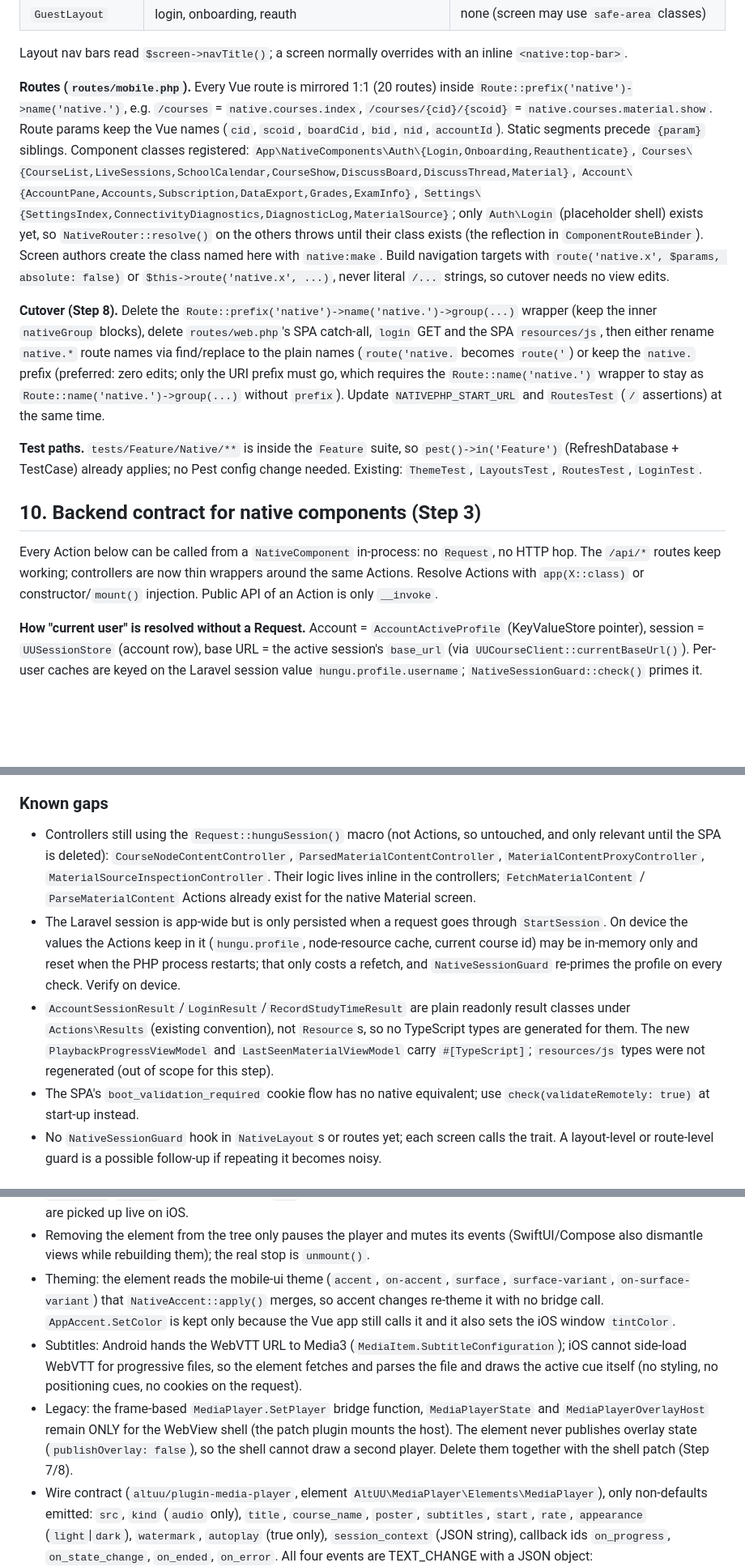
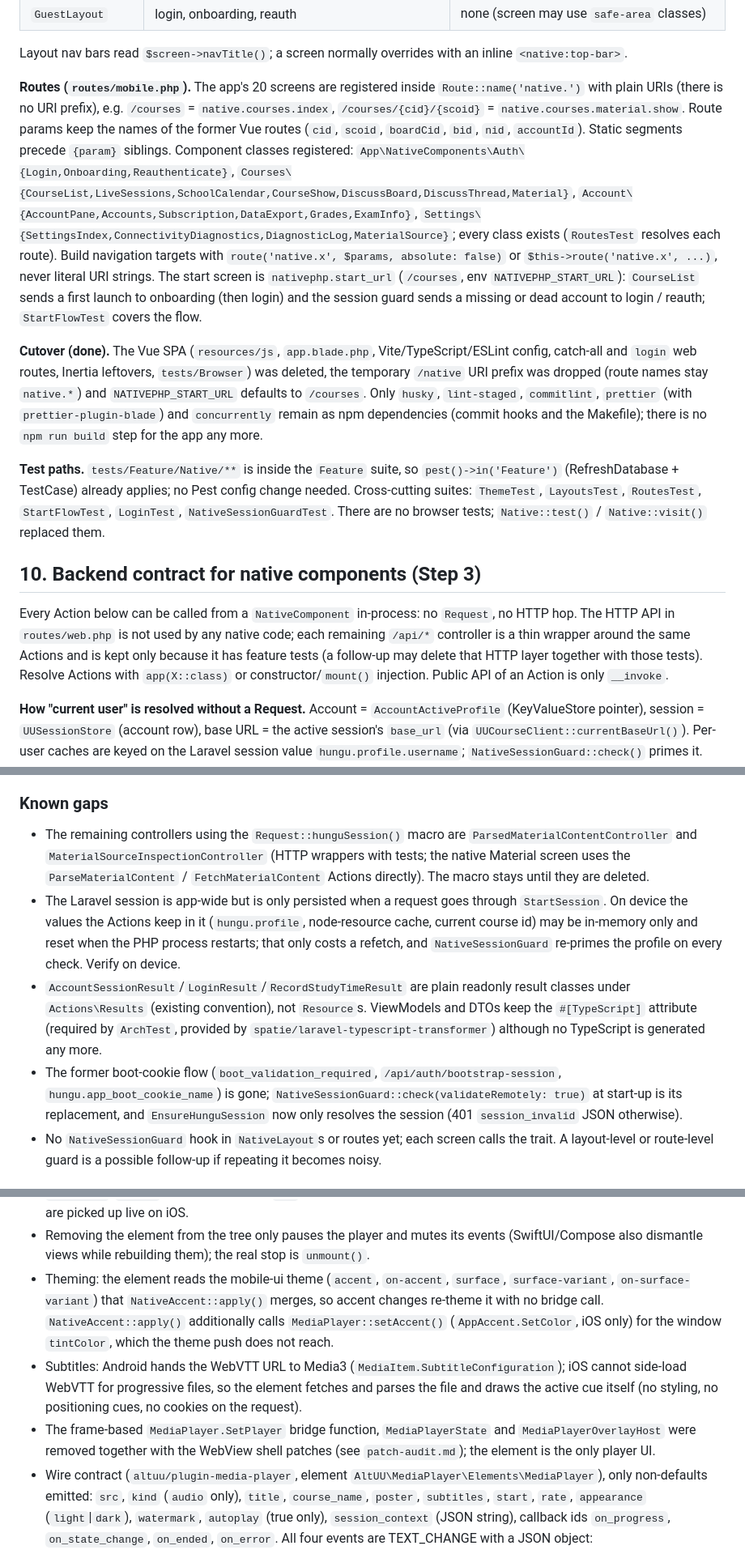
Before and after one commit to binotaliu/alt-uu, a Markdown page: docs/native-migration/conventions.md, 3 parts joined by grey strips. Shown at 81% size. Rendered like a GitHub page; blank space fills up the shorter version.

```diff
--- a/docs/native-migration/conventions.md
+++ b/docs/native-migration/conventions.md
@@ -147,15 +147,15 @@ Use `bg-theme-primary/15` rather than a container role when only a light tint is
 
 Layout nav bars read `$screen->navTitle()`; a screen normally overrides with an inline `<native:top-bar>`.
 
-**Routes (`routes/mobile.php`).** Every Vue route is mirrored 1:1 (20 routes) inside `Route::prefix('native')->name('native.')`, e.g. `/courses` = `native.courses.index`, `/courses/{cid}/{scoid}` = `native.courses.material.show`. Route params keep the Vue names (`cid`, `scoid`, `boardCid`, `bid`, `nid`, `accountId`). Static segments precede `{param}` siblings. Component classes registered: `App\NativeComponents\Auth\{Login,Onboarding,Reauthenticate}`, `Courses\{CourseList,LiveSessions,SchoolCalendar,CourseShow,DiscussBoard,DiscussThread,Material}`, `Account\{AccountPane,Accounts,Subscription,DataExport,Grades,ExamInfo}`, `Settings\{SettingsIndex,ConnectivityDiagnostics,DiagnosticLog,MaterialSource}`; only `Auth\Login` (placeholder shell) exists yet, so `NativeRouter::resolve()` on the others throws until their class exists (the reflection in `ComponentRouteBinder`). Screen authors create the class named here with `native:make`. Build navigation targets with `route('native.x', $params, absolute: false)` or `$this->route('native.x', ...)`, never literal `/...` strings, so cutover needs no view edits.
+**Routes (`routes/mobile.php`).** The app's 20 screens are registered inside `Route::name('native.')` with plain URIs (there is no URI prefix), e.g. `/courses` = `native.courses.index`, `/courses/{cid}/{scoid}` = `native.courses.material.show`. Route params keep the names of the former Vue routes (`cid`, `scoid`, `boardCid`, `bid`, `nid`, `accountId`). Static segments precede `{param}` siblings. Component classes registered: `App\NativeComponents\Auth\{Login,Onboarding,Reauthenticate}`, `Courses\{CourseList,LiveSessions,SchoolCalendar,CourseShow,DiscussBoard,DiscussThread,Material}`, `Account\{AccountPane,Accounts,Subscription,DataExport,Grades,ExamInfo}`, `Settings\{SettingsIndex,ConnectivityDiagnostics,DiagnosticLog,MaterialSource}`; every class exists (`RoutesTest` resolves each route). Build navigation targets with `route('native.x', $params, absolute: false)` or `$this->route('native.x', ...)`, never literal URI strings. The start screen is `nativephp.start_url` (`/courses`, env `NATIVEPHP_START_URL`): `CourseList` sends a first launch to onboarding (then login) and the session guard sends a missing or dead account to login / reauth; `StartFlowTest` covers the flow.
 
-**Cutover (Step 8).** Delete the `Route::prefix('native')->name('native.')->group(...)` wrapper (keep the inner `nativeGroup` blocks), delete `routes/web.php`'s SPA catch-all, `login` GET and the SPA `resources/js`, then either rename `native.*` route names via find/replace to the plain names (`route('native.` becomes `route('`) or keep the `native.` prefix (preferred: zero edits; only the URI prefix must go, which requires the `Route::name('native.')` wrapper to stay as `Route::name('native.')->group(...)` without `prefix`). Update `NATIVEPHP_START_URL` and `RoutesTest` (`/` assertions) at the same time.
+**Cutover (done).** The Vue SPA (`resources/js`, `app.blade.php`, Vite/TypeScript/ESLint config, catch-all and `login` web routes, Inertia leftovers, `tests/Browser`) was deleted, the temporary `/native` URI prefix was dropped (route names stay `native.*`) and `NATIVEPHP_START_URL` defaults to `/courses`. Only `husky`, `lint-staged`, `commitlint`, `prettier` (with `prettier-plugin-blade`) and `concurrently` remain as npm dependencies (commit hooks and the Makefile); there is no `npm run build` step for the app any more.
 
-**Test paths.** `tests/Feature/Native/**` is inside the `Feature` suite, so `pest()->in('Feature')` (RefreshDatabase + TestCase) already applies; no Pest config change needed. Existing: `ThemeTest`, `LayoutsTest`, `RoutesTest`, `LoginTest`.
+**Test paths.** `tests/Feature/Native/**` is inside the `Feature` suite, so `pest()->in('Feature')` (RefreshDatabase + TestCase) already applies; no Pest config change needed. Cross-cutting suites: `ThemeTest`, `LayoutsTest`, `RoutesTest`, `StartFlowTest`, `LoginTest`, `NativeSessionGuardTest`. There are no browser tests; `Native::test()` / `Native::visit()` replaced them.
 
 ## 10. Backend contract for native components (Step 3)
 
-Every Action below can be called from a `NativeComponent` in-process: no `Request`, no HTTP hop. The `/api/*` routes keep working; controllers are now thin wrappers around the same Actions. Resolve Actions with `app(X::class)` or constructor/`mount()` injection. Public API of an Action is only `__invoke`.
+Every Action below can be called from a `NativeComponent` in-process: no `Request`, no HTTP hop. The HTTP API in `routes/web.php` is not used by any native code; each remaining `/api/*` controller is a thin wrapper around the same Actions and is kept only because it has feature tests (a follow-up may delete that HTTP layer together with those tests). Resolve Actions with `app(X::class)` or constructor/`mount()` injection. Public API of an Action is only `__invoke`.
 
 **How "current user" is resolved without a Request.** Account = `AccountActiveProfile` (KeyValueStore pointer), session = `UUSessionStore` (account row), base URL = the active session's `base_url` (via `UUCourseClient::currentBaseUrl()`). Per-user caches are keyed on the Laravel session value `hungu.profile.username`; `NativeSessionGuard::check()` primes it. Actions that keep small caches or the current course id in the session (`GetNodeResources`, `SyncCurrentCourse`) inject `Illuminate\Contracts\Session\Session` (the same `session.store` singleton the HTTP middleware uses).
 
@@ -212,10 +212,10 @@ Unchanged Actions that never needed a Request (`ListAccounts`, `RenameAccount`,
 
 ### Known gaps
 
-- Controllers still using the `Request::hunguSession()` macro (not Actions, so untouched, and only relevant until the SPA is deleted): `CourseNodeContentController`, `ParsedMaterialContentController`, `MaterialContentProxyController`, `MaterialSourceInspectionController`. Their logic lives inline in the controllers; `FetchMaterialContent` / `ParseMaterialContent` Actions already exist for the native Material screen.
+- The remaining controllers using the `Request::hunguSession()` macro are `ParsedMaterialContentController` and `MaterialSourceInspectionController` (HTTP wrappers with tests; the native Material screen uses the `ParseMaterialContent` / `FetchMaterialContent` Actions directly). The macro stays until they are deleted.
 - The Laravel session is app-wide but is only persisted when a request goes through `StartSession`. On device the values the Actions keep in it (`hungu.profile`, node-resource cache, current course id) may be in-memory only and reset when the PHP process restarts; that only costs a refetch, and `NativeSessionGuard` re-primes the profile on every check. Verify on device.
-- `AccountSessionResult`/`LoginResult`/`RecordStudyTimeResult` are plain readonly result classes under `Actions\Results` (existing convention), not `Resource`s, so no TypeScript types are generated for them. The new `PlaybackProgressViewModel` and `LastSeenMaterialViewModel` carry `#[TypeScript]`; `resources/js` types were not regenerated (out of scope for this step).
-- The SPA's `boot_validation_required` cookie flow has no native equivalent; use `check(validateRemotely: true)` at start-up instead.
+- `AccountSessionResult`/`LoginResult`/`RecordStudyTimeResult` are plain readonly result classes under `Actions\Results` (existing convention), not `Resource`s. ViewModels and DTOs keep the `#[TypeScript]` attribute (required by `ArchTest`, provided by `spatie/laravel-typescript-transformer`) although no TypeScript is generated any more.
+- The former boot-cookie flow (`boot_validation_required`, `/api/auth/bootstrap-session`, `hungu.app_boot_cookie_name`) is gone; `NativeSessionGuard::check(validateRemotely: true)` at start-up is its replacement, and `EnsureHunguSession` now only resolves the session (401 `session_invalid` JSON otherwise).
 - No `NativeSessionGuard` hook in `NativeLayout`s or routes yet; each screen calls the trait. A layout-level or route-level guard is a possible follow-up if repeating it becomes noisy.
 
 ## 11. Shared components contract (Step 4)
@@ -377,9 +377,9 @@ Partials (`@include`, no slots possible, so data goes through the include array)
 - Imperative control: `MediaPlayer::seek($seconds)`, `pause()`, `play()`, `setPlaybackRate($rate)`, `getState()`, `captureFrame()` (no arguments needed: watermark, course and title come from the element's props; the old `studentId` argument still works and wins). `unmount()` of the component calls `MediaPlayer::stop($src)`; the native side ignores it when a newer source already replaced this one.
 - Idempotence (every render re-sends every prop, every event costs a PHP render): the player reloads only when `src` or `kind` change; `start` and `autoplay` apply only to a freshly built player; `rate` is applied only when the PROP changes, so a rate the user picked in the native controls is not reset by later renders (to force one, change the prop). `subtitles`/`poster` changes without a `src` change are not re-applied to the running player on Android (subtitles) and are picked up live on iOS.
 - Removing the element from the tree only pauses the player and mutes its events (SwiftUI/Compose also dismantle views while rebuilding them); the real stop is `unmount()`.
-- Theming: the element reads the mobile-ui theme (`accent`, `on-accent`, `surface`, `surface-variant`, `on-surface-variant`) that `NativeAccent::apply()` merges, so accent changes re-theme it with no bridge call. `AppAccent.SetColor` is kept only because the Vue app still calls it and it also sets the iOS window `tintColor`.
+- Theming: the element reads the mobile-ui theme (`accent`, `on-accent`, `surface`, `surface-variant`, `on-surface-variant`) that `NativeAccent::apply()` merges, so accent changes re-theme it with no bridge call. `NativeAccent::apply()` additionally calls `MediaPlayer::setAccent()` (`AppAccent.SetColor`, iOS only) for the window `tintColor`, which the theme push does not reach.
 - Subtitles: Android hands the WebVTT URL to Media3 (`MediaItem.SubtitleConfiguration`); iOS cannot side-load WebVTT for progressive files, so the element fetches and parses the file and draws the active cue itself (no styling, no positioning cues, no cookies on the request).
-- Legacy: the frame-based `MediaPlayer.SetPlayer` bridge function, `MediaPlayerState` and `MediaPlayerOverlayHost` remain ONLY for the WebView shell (the patch plugin mounts the host). The element never publishes overlay state (`publishOverlay: false`), so the shell cannot draw a second player. Delete them together with the shell patch (Step 7/8).
+- The frame-based `MediaPlayer.SetPlayer` bridge function, `MediaPlayerState` and `MediaPlayerOverlayHost` were removed together with the WebView shell patches (see `patch-audit.md`); the element is the only player UI.
 - Wire contract (`altuu/plugin-media-player`, element `AltUU\MediaPlayer\Elements\MediaPlayer`), only non-defaults emitted: `src`, `kind` (`audio` only), `title`, `course_name`, `poster`, `subtitles`, `start`, `rate`, `appearance` (`light`|`dark`), `watermark`, `autoplay` (true only), `session_context` (JSON string), callback ids `on_progress`, `on_state_change`, `on_ended`, `on_error`. All four events are TEXT_CHANGE with a JSON object: `{"currentTime","duration","state"}`, `{"state","currentTime","duration"}`, `{"currentTime","duration"}`, `{"message","code"}`. Bind them with plain method-name attributes (`on-progress="onProgress"`), not `@name=`, exactly like `native:html-view`.
 - Tests: element wire props and callback ids in `tests/Feature/Native/MediaPlayerElementTest.php` (fixture `media-player.blade.php`); the component in `tests/Feature/Native/Shared/MediaPlaybackTest.php` (fixture `media-playback.blade.php`, fire events with `->fireEvent('onProgress' | 'onStateChange' | 'onEnded' | 'onError', TestableComponent::EVENT_TEXT_CHANGE, ['text' => json])`).
 
```
Also changed, not shown: other parts of docs/native-migration/conventions.md (+7 -7 lines), docs/native-migration/patch-audit.md (+13 -14 lines).
